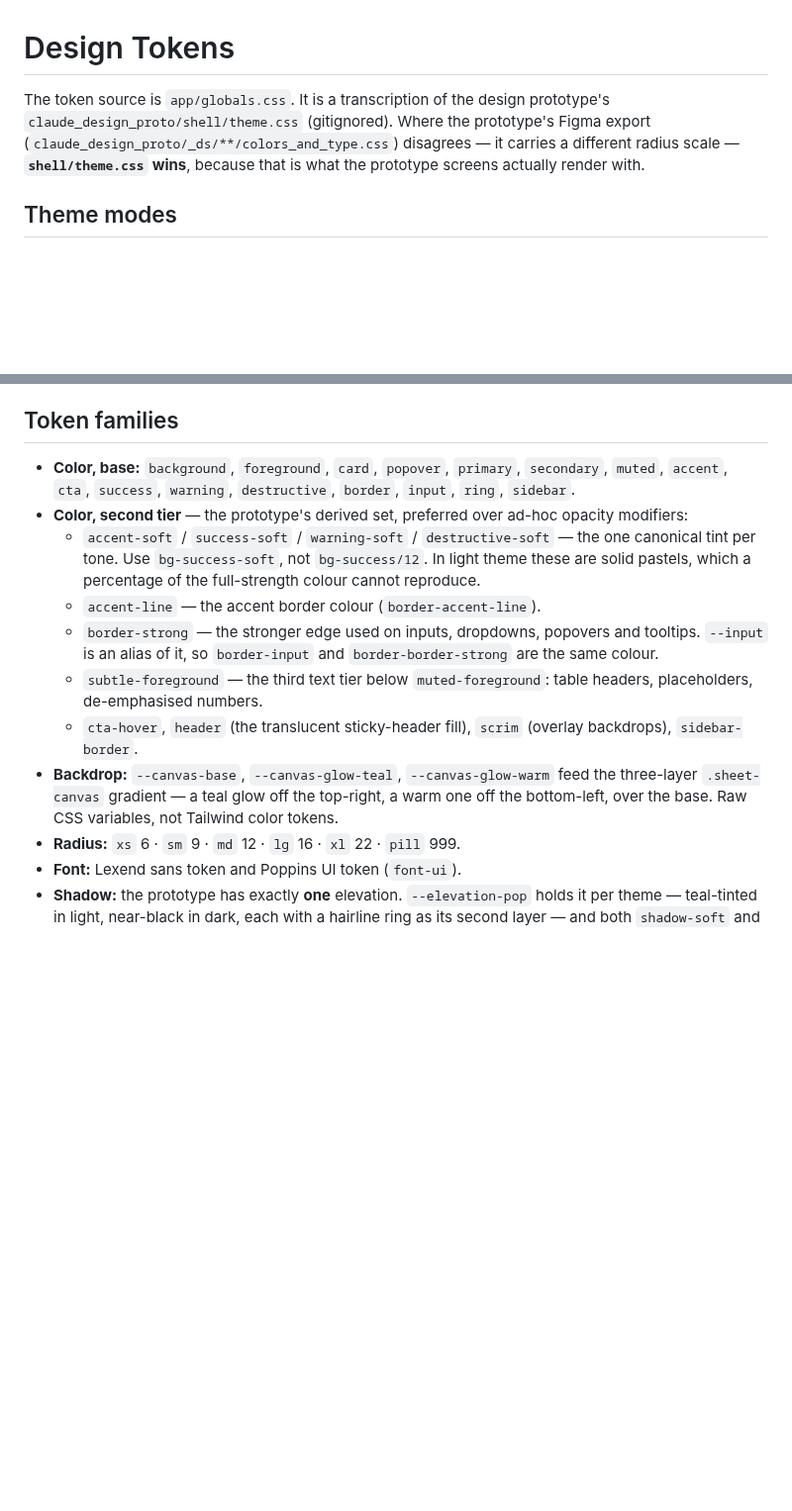
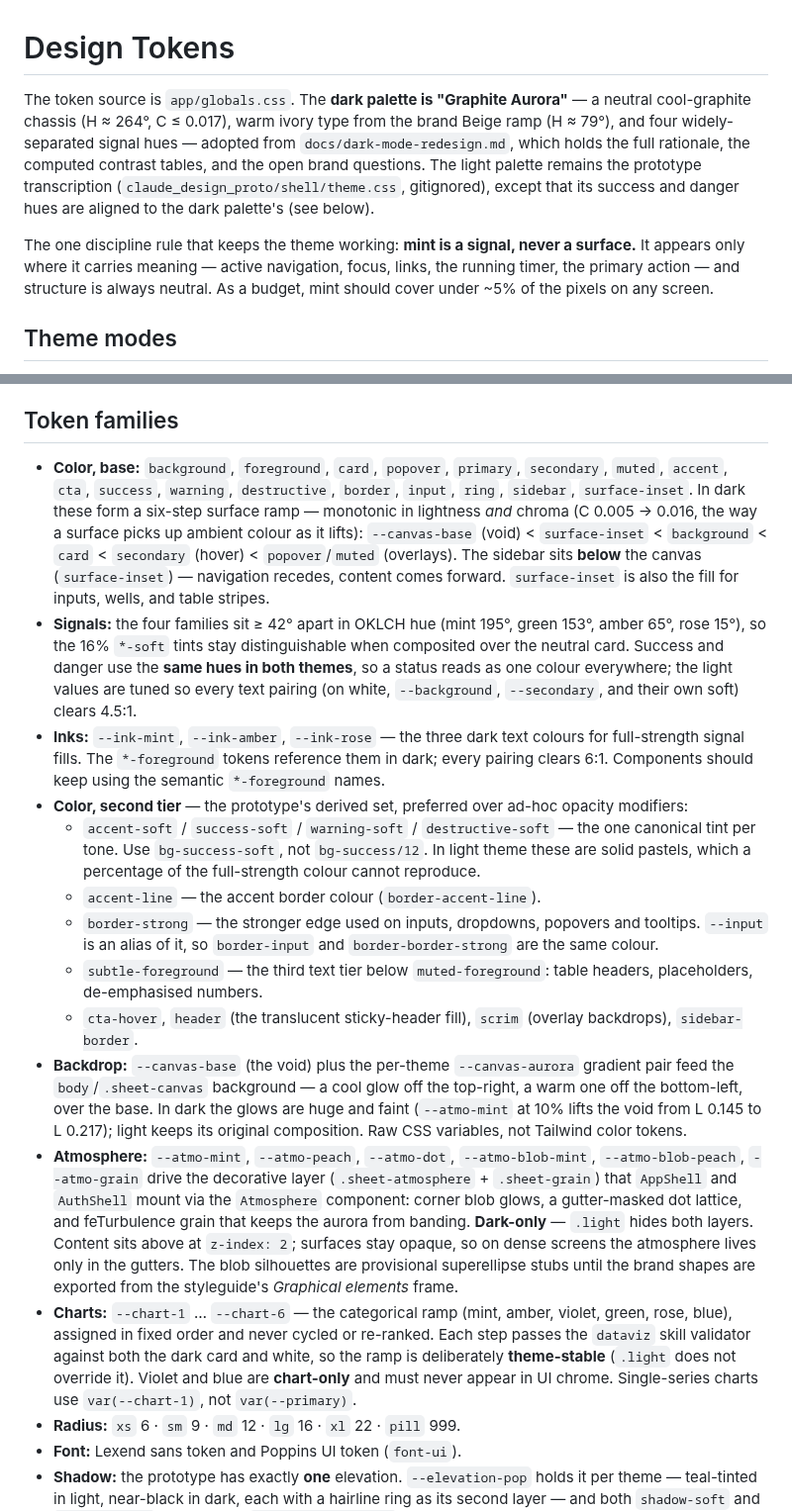
Before and after one commit to rolloutit/sheet-happens, a Markdown page: docs/tokens.md, 2 parts joined by grey strips. Shown at 99% size. Rendered like a GitHub page; blank space fills up the shorter version.

```diff
--- a/docs/tokens.md
+++ b/docs/tokens.md
@@ -1,9 +1,16 @@
 # Design Tokens
 
-The token source is `app/globals.css`. It is a transcription of the design prototype's
-`claude_design_proto/shell/theme.css` (gitignored). Where the prototype's Figma export
-(`claude_design_proto/_ds/**/colors_and_type.css`) disagrees — it carries a different radius scale —
-**`shell/theme.css` wins**, because that is what the prototype screens actually render with.
+The token source is `app/globals.css`. The **dark palette is "Graphite Aurora"** — a neutral
+cool-graphite chassis (H ≈ 264°, C ≤ 0.017), warm ivory type from the brand Beige ramp (H ≈ 79°),
+and four widely-separated signal hues — adopted from `docs/dark-mode-redesign.md`, which holds the
+full rationale, the computed contrast tables, and the open brand questions. The light palette
+remains the prototype transcription (`claude_design_proto/shell/theme.css`, gitignored), except
+that its success and danger hues are aligned to the dark palette's (see below).
+
+The one discipline rule that keeps the theme working: **mint is a signal, never a surface.** It
+appears only where it carries meaning — active navigation, focus, links, the running timer, the
+primary action — and structure is always neutral. As a budget, mint should cover under ~5% of the
+pixels on any screen.
 
 ## Theme modes
 
@@ -31,7 +38,21 @@ The trade-off is that such an entry is **not** emitted as a custom property. Two
 ## Token families
 
 - **Color, base:** `background`, `foreground`, `card`, `popover`, `primary`, `secondary`, `muted`,
-  `accent`, `cta`, `success`, `warning`, `destructive`, `border`, `input`, `ring`, `sidebar`.
+  `accent`, `cta`, `success`, `warning`, `destructive`, `border`, `input`, `ring`, `sidebar`,
+  `surface-inset`. In dark these form a six-step surface ramp — monotonic in lightness _and_
+  chroma (C 0.005 → 0.016, the way a surface picks up ambient colour as it lifts):
+  `--canvas-base` (void) < `surface-inset` < `background` < `card` < `secondary` (hover) <
+  `popover`/`muted` (overlays). The sidebar sits **below** the canvas (`surface-inset`) —
+  navigation recedes, content comes forward. `surface-inset` is also the fill for inputs, wells,
+  and table stripes.
+- **Signals:** the four families sit ≥ 42° apart in OKLCH hue (mint 195°, green 153°, amber 65°,
+  rose 15°), so the 16% `*-soft` tints stay distinguishable when composited over the neutral card.
+  Success and danger use the **same hues in both themes**, so a status reads as one colour
+  everywhere; the light values are tuned so every text pairing (on white, `--background`,
+  `--secondary`, and their own soft) clears 4.5:1.
+- **Inks:** `--ink-mint`, `--ink-amber`, `--ink-rose` — the three dark text colours for
+  full-strength signal fills. The `*-foreground` tokens reference them in dark; every pairing
+  clears 6:1. Components should keep using the semantic `*-foreground` names.
 - **Color, second tier** — the prototype's derived set, preferred over ad-hoc opacity modifiers:
   - `accent-soft` / `success-soft` / `warning-soft` / `destructive-soft` — the one canonical tint per
     tone. Use `bg-success-soft`, not `bg-success/12`. In light theme these are solid pastels, which a
@@ -43,9 +64,24 @@ The trade-off is that such an entry is **not** emitted as a custom property. Two
     de-emphasised numbers.
   - `cta-hover`, `header` (the translucent sticky-header fill), `scrim` (overlay backdrops),
     `sidebar-border`.
-- **Backdrop:** `--canvas-base`, `--canvas-glow-teal`, `--canvas-glow-warm` feed the three-layer
-  `.sheet-canvas` gradient — a teal glow off the top-right, a warm one off the bottom-left, over the
-  base. Raw CSS variables, not Tailwind color tokens.
+- **Backdrop:** `--canvas-base` (the void) plus the per-theme `--canvas-aurora` gradient pair feed
+  the `body`/`.sheet-canvas` background — a cool glow off the top-right, a warm one off the
+  bottom-left, over the base. In dark the glows are huge and faint (`--atmo-mint` at 10% lifts the
+  void from L 0.145 to L 0.217); light keeps its original composition. Raw CSS variables, not
+  Tailwind color tokens.
+- **Atmosphere:** `--atmo-mint`, `--atmo-peach`, `--atmo-dot`, `--atmo-blob-mint`,
+  `--atmo-blob-peach`, `--atmo-grain` drive the decorative layer (`.sheet-atmosphere` +
+  `.sheet-grain`) that `AppShell` and `AuthShell` mount via the `Atmosphere` component: corner
+  blob glows, a gutter-masked dot lattice, and feTurbulence grain that keeps the aurora from
+  banding. **Dark-only** — `.light` hides both layers. Content sits above at `z-index: 2`;
+  surfaces stay opaque, so on dense screens the atmosphere lives only in the gutters. The blob
+  silhouettes are provisional superellipse stubs until the brand shapes are exported from the
+  styleguide's _Graphical elements_ frame.
+- **Charts:** `--chart-1` … `--chart-6` — the categorical ramp (mint, amber, violet, green, rose,
+  blue), assigned in fixed order and never cycled or re-ranked. Each step passes the `dataviz`
+  skill validator against both the dark card and white, so the ramp is deliberately
+  **theme-stable** (`.light` does not override it). Violet and blue are **chart-only** and must
+  never appear in UI chrome. Single-series charts use `var(--chart-1)`, not `var(--primary)`.
 - **Radius:** `xs` 6 · `sm` 9 · `md` 12 · `lg` 16 · `xl` 22 · `pill` 999.
 - **Font:** Lexend sans token and Poppins UI token (`font-ui`).
 - **Shadow:** the prototype has exactly **one** elevation. `--elevation-pop` holds it per theme —
```
Also changed, not shown: docs/dark-mode-redesign.md (added, +597 -0 lines).
